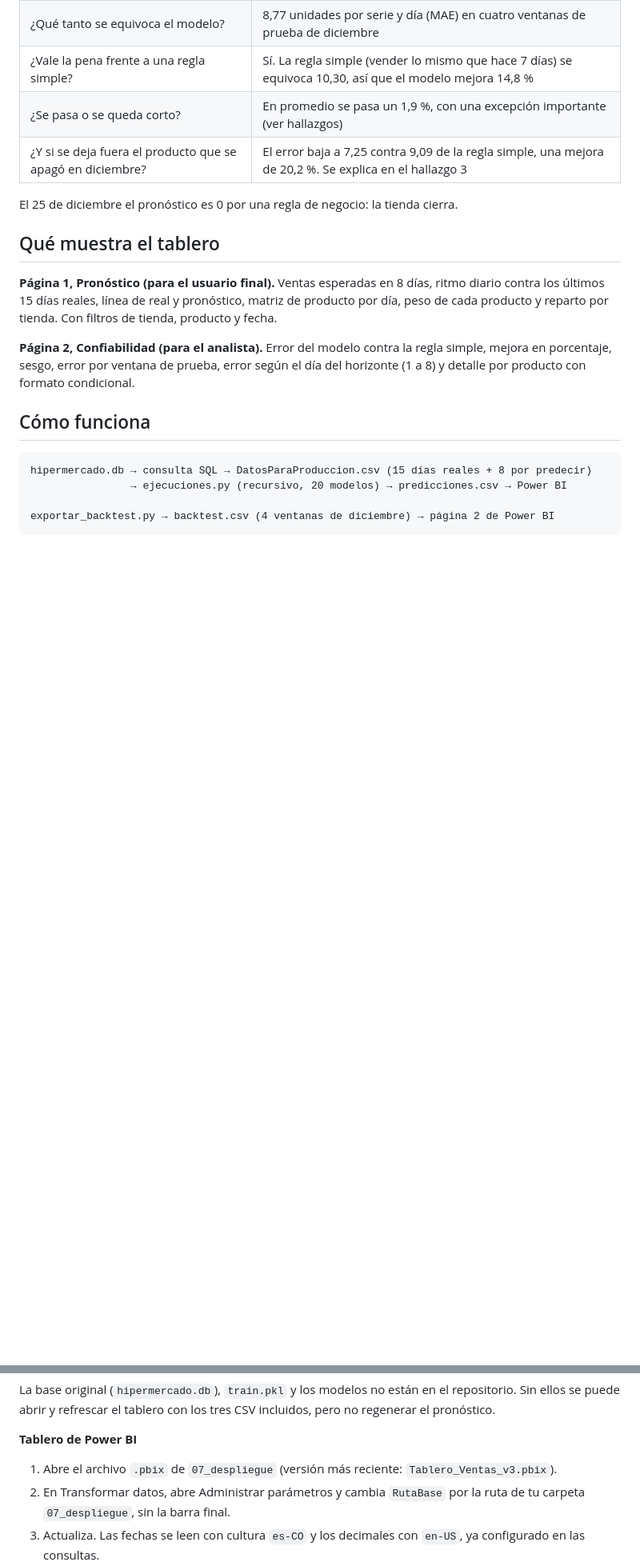
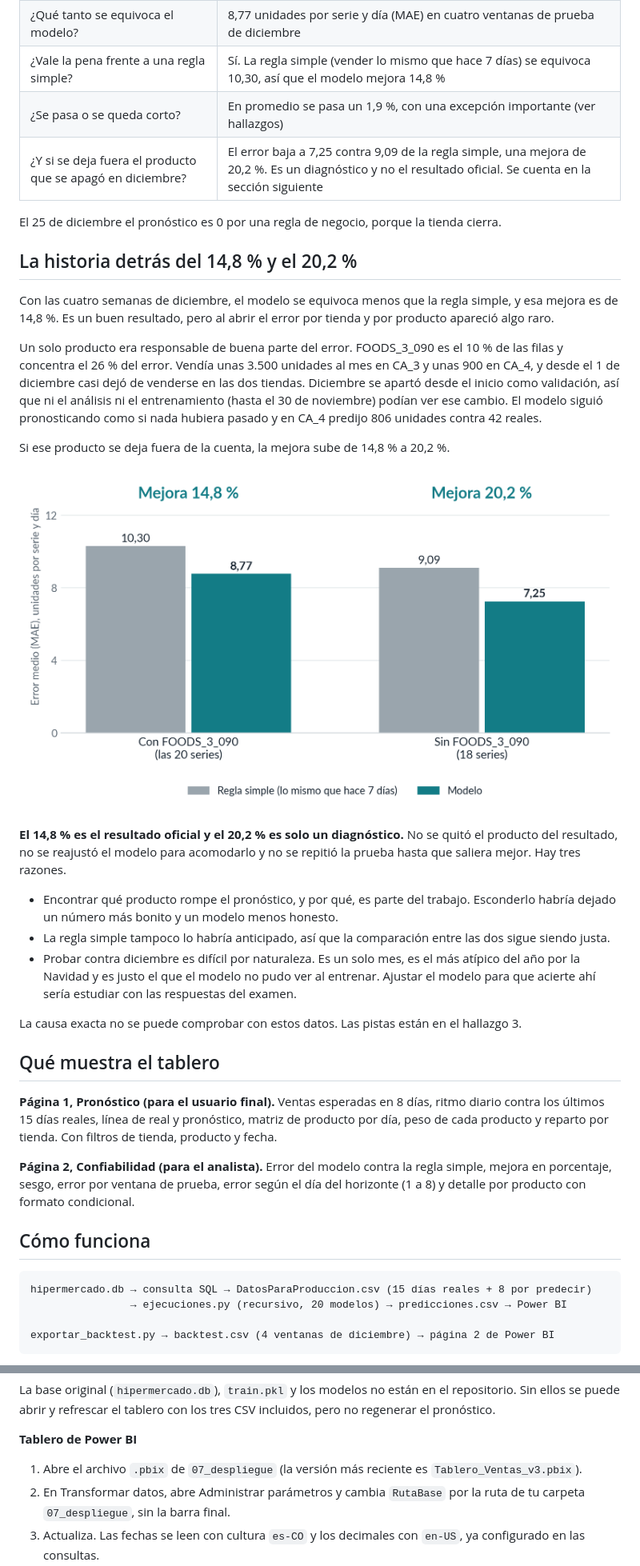
Before and after one commit to DataRex-47/02_FORECASTING, a Markdown page: README.md, 2 parts joined by grey strips. Shown at 80% size. Rendered like a GitHub page; pictures changed too: docs/mejora_con_sin_foods.png (added); blank space fills up the shorter version.

Commit message:
Cuenta el hallazgo de FOODS_3_090 como historia y agrega grafico

```diff
--- a/README.md
+++ b/README.md
@@ -16,9 +16,27 @@ Quien repone inventario necesita responder una pregunta: **cuánto se va a vende
 | ¿Qué tanto se equivoca el modelo? | 8,77 unidades por serie y día (MAE) en cuatro ventanas de prueba de diciembre |
 | ¿Vale la pena frente a una regla simple? | Sí. La regla simple (vender lo mismo que hace 7 días) se equivoca 10,30, así que el modelo mejora 14,8 % |
 | ¿Se pasa o se queda corto? | En promedio se pasa un 1,9 %, con una excepción importante (ver hallazgos) |
-| ¿Y si se deja fuera el producto que se apagó en diciembre? | El error baja a 7,25 contra 9,09 de la regla simple, una mejora de 20,2 %. Se explica en el hallazgo 3 |
+| ¿Y si se deja fuera el producto que se apagó en diciembre? | El error baja a 7,25 contra 9,09 de la regla simple, una mejora de 20,2 %. Es un diagnóstico y no el resultado oficial. Se cuenta en la sección siguiente |
 
-El 25 de diciembre el pronóstico es 0 por una regla de negocio: la tienda cierra.
+El 25 de diciembre el pronóstico es 0 por una regla de negocio, porque la tienda cierra.
+
+## La historia detrás del 14,8 % y el 20,2 %
+
+Con las cuatro semanas de diciembre, el modelo se equivoca menos que la regla simple, y esa mejora es de 14,8 %. Es un buen resultado, pero al abrir el error por tienda y por producto apareció algo raro.
+
+Un solo producto era responsable de buena parte del error. FOODS_3_090 es el 10 % de las filas y concentra el 26 % del error. Vendía unas 3.500 unidades al mes en CA_3 y unas 900 en CA_4, y desde el 1 de diciembre casi dejó de venderse en las dos tiendas. Diciembre se apartó desde el inicio como validación, así que ni el análisis ni el entrenamiento (hasta el 30 de noviembre) podían ver ese cambio. El modelo siguió pronosticando como si nada hubiera pasado y en CA_4 predijo 806 unidades contra 42 reales.
+
+Si ese producto se deja fuera de la cuenta, la mejora sube de 14,8 % a 20,2 %.
+
+![Error del modelo y de la regla simple, con y sin FOODS_3_090](docs/mejora_con_sin_foods.png)
+
+**El 14,8 % es el resultado oficial y el 20,2 % es solo un diagnóstico.** No se quitó el producto del resultado, no se reajustó el modelo para acomodarlo y no se repitió la prueba hasta que saliera mejor. Hay tres razones.
+
+* Encontrar qué producto rompe el pronóstico, y por qué, es parte del trabajo. Esconderlo habría dejado un número más bonito y un modelo menos honesto.
+* La regla simple tampoco lo habría anticipado, así que la comparación entre las dos sigue siendo justa.
+* Probar contra diciembre es difícil por naturaleza. Es un solo mes, es el más atípico del año por la Navidad y es justo el que el modelo no pudo ver al entrenar. Ajustar el modelo para que acierte ahí sería estudiar con las respuestas del examen.
+
+La causa exacta no se puede comprobar con estos datos. Las pistas están en el hallazgo 3.
 
 ## Qué muestra el tablero
 
@@ -129,7 +147,7 @@ La base original (`hipermercado.db`), `train.pkl` y los modelos no están en el
 
 **Tablero de Power BI**
 
-1. Abre el archivo `.pbix` de `07_despliegue` (versión más reciente: `Tablero_Ventas_v3.pbix`).
+1. Abre el archivo `.pbix` de `07_despliegue` (la versión más reciente es `Tablero_Ventas_v3.pbix`).
 2. En Transformar datos, abre Administrar parámetros y cambia `RutaBase` por la ruta de tu carpeta `07_despliegue`, sin la barra final.
 3. Actualiza. Las fechas se leen con cultura `es-CO` y los decimales con `en-US`, ya configurado en las consultas.
 
```
Also changed, not shown: other parts of README.md (+6 -6 lines).
